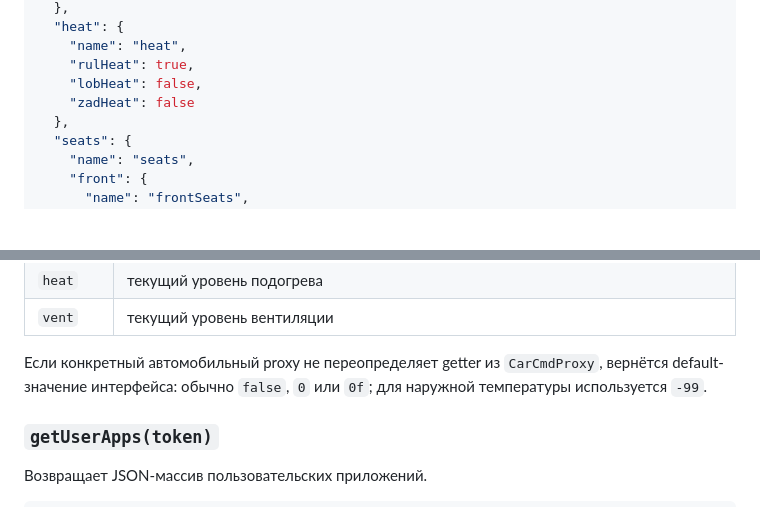
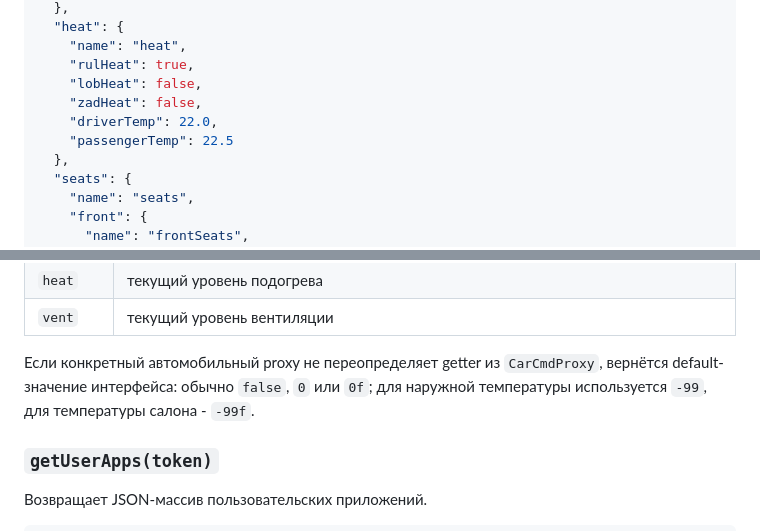
Before and after one commit to JCarTools/core_manifest, a Markdown page: README.md, 2 parts joined by grey strips. GitHub-like rendering; blank space fills up the shorter version.

```diff
--- a/README.md
+++ b/README.md
@@ -124,7 +127,9 @@ const car = JSON.parse(
     "name": "heat",
     "rulHeat": true,
     "lobHeat": false,
-    "zadHeat": false
+    "zadHeat": false,
+    "driverTemp": 22.0,
+    "passengerTemp": 22.5
   },
   "seats": {
     "name": "seats",
@@ -205,7 +226,7 @@ const speed = JSON.parse(
 | `heat` | текущий уровень подогрева |
 | `vent` | текущий уровень вентиляции |
 
-Если конкретный автомобильный proxy не переопределяет getter из `CarCmdProxy`, вернётся default-значение интерфейса: обычно `false`, `0` или `0f`; для наружной температуры используется `-99`.
+Если конкретный автомобильный proxy не переопределяет getter из `CarCmdProxy`, вернётся default-значение интерфейса: обычно `false`, `0` или `0f`; для наружной температуры используется `-99`, для температуры салона - `-99f`.
 
 ### `getUserApps(token)`
 
```
Also changed, not shown: other parts of README.md (+22 -2 lines).
